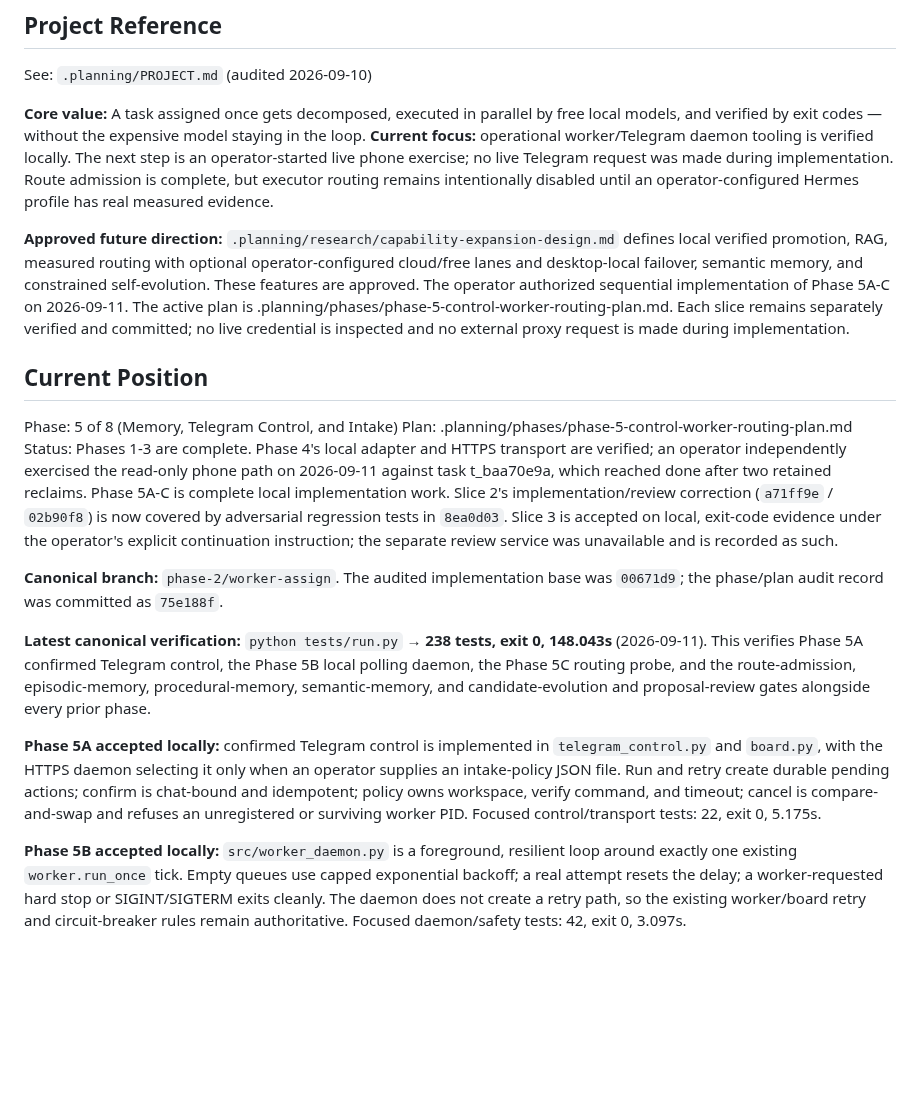
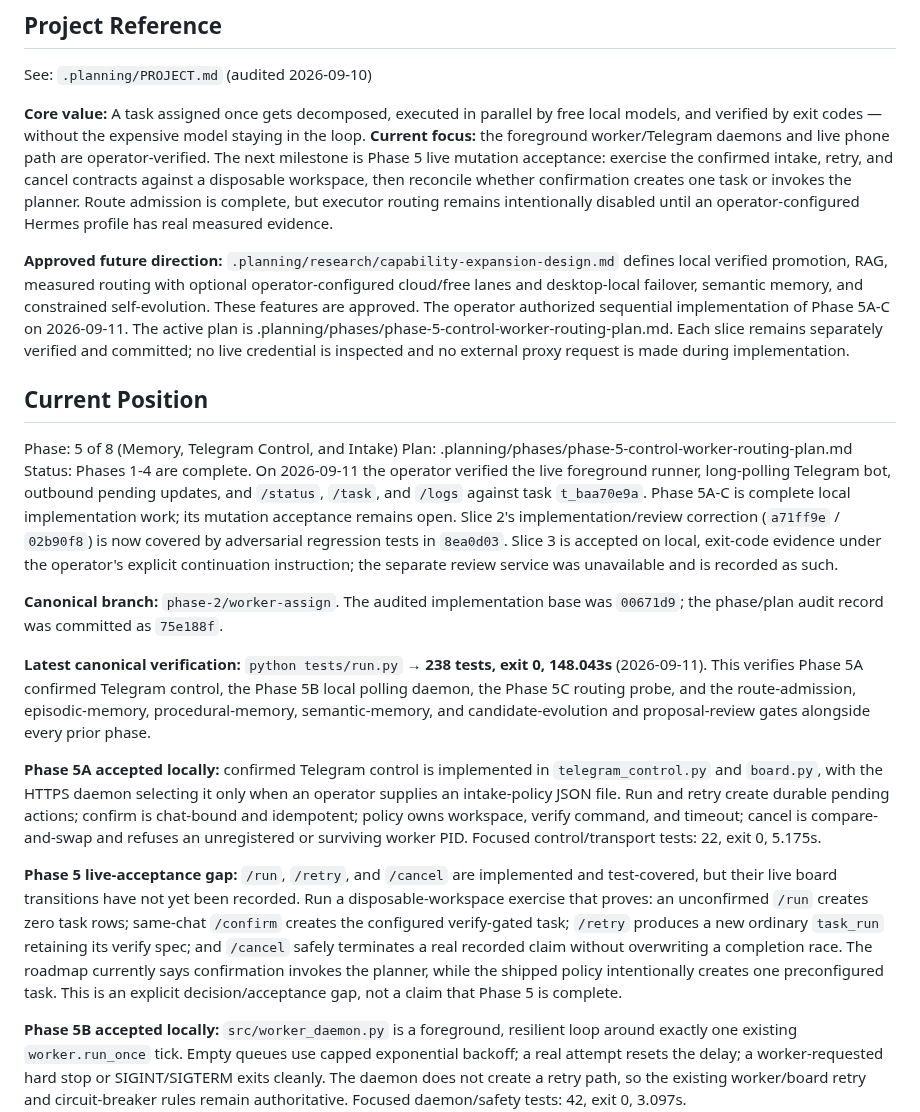
Before and after one commit to Ardit-Mishra/tri-ai, a Markdown page: .planning/STATE.md, the part around the change. Drawn GitHub-style; blank space fills up the shorter version.

Commit message:
Record live Telegram observability verification

```diff
--- a/.planning/STATE.md
+++ b/.planning/STATE.md
@@ -5,11 +5,12 @@
 See: `.planning/PROJECT.md` (audited 2026-09-10)
 
 **Core value:** A task assigned once gets decomposed, executed in parallel by free local models, and verified by exit codes — without the expensive model staying in the loop.
-**Current focus:** operational worker/Telegram daemon tooling is verified
-locally. The next step is an operator-started live phone exercise; no live
-Telegram request was made during implementation. Route admission is complete,
-but executor routing remains intentionally disabled until an
-operator-configured Hermes profile has real measured evidence.
+**Current focus:** the foreground worker/Telegram daemons and live phone path
+are operator-verified. The next milestone is Phase 5 live mutation acceptance:
+exercise the confirmed intake, retry, and cancel contracts against a disposable
+workspace, then reconcile whether confirmation creates one task or invokes the
+planner. Route admission is complete, but executor routing remains intentionally
+disabled until an operator-configured Hermes profile has real measured evidence.
 
 **Approved future direction:** `.planning/research/capability-expansion-design.md`
 defines local verified promotion, RAG, measured routing with optional
@@ -24,10 +25,11 @@ no external proxy request is made during implementation.
 
 Phase: 5 of 8 (Memory, Telegram Control, and Intake)
 Plan: .planning/phases/phase-5-control-worker-routing-plan.md
-Status: Phases 1-3 are complete. Phase 4's local adapter and HTTPS transport
-are verified; an operator independently exercised the read-only phone path on
-2026-09-11 against task t_baa70e9a, which reached done after two retained
-reclaims. Phase 5A-C is complete local implementation work. Slice 2's
+Status: Phases 1-4 are complete. On 2026-09-11 the operator verified the live
+foreground runner, long-polling Telegram bot, outbound pending updates, and
+`/status`, `/task`, and `/logs` against task `t_baa70e9a`. Phase 5A-C is
+complete local implementation work; its mutation acceptance remains open.
+Slice 2's
 implementation/review correction (`a71ff9e` / `02b90f8`) is now covered by
 adversarial regression tests in `8ea0d03`. Slice 3 is accepted on local,
 exit-code evidence under the operator's explicit continuation instruction; the
@@ -49,6 +51,16 @@ durable pending actions; confirm is chat-bound and idempotent; policy owns
 workspace, verify command, and timeout; cancel is compare-and-swap and refuses
 an unregistered or surviving worker PID. Focused control/transport tests: 22,
 exit 0, 5.175s.
+
+**Phase 5 live-acceptance gap:** `/run`, `/retry`, and `/cancel` are implemented
+and test-covered, but their live board transitions have not yet been recorded.
+Run a disposable-workspace exercise that proves: an unconfirmed `/run` creates
+zero task rows; same-chat `/confirm` creates the configured verify-gated task;
+`/retry` produces a new ordinary `task_run` retaining its verify spec; and
+`/cancel` safely terminates a real recorded claim without overwriting a
+completion race. The roadmap currently says confirmation invokes the planner,
+while the shipped policy intentionally creates one preconfigured task. This is
+an explicit decision/acceptance gap, not a claim that Phase 5 is complete.
 
 **Phase 5B accepted locally:** `src/worker_daemon.py` is a foreground,
 resilient loop around exactly one existing `worker.run_once` tick. Empty
```
Also changed, not shown: .planning/ROADMAP.md (+12 -7 lines).
